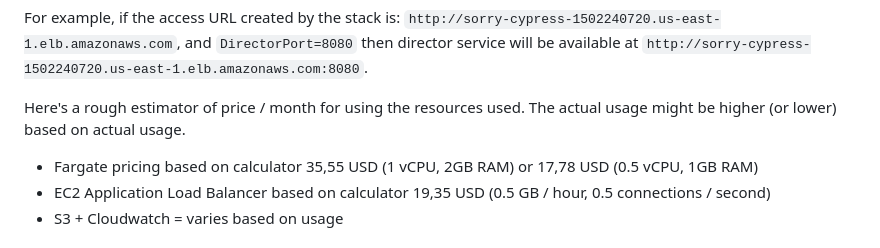
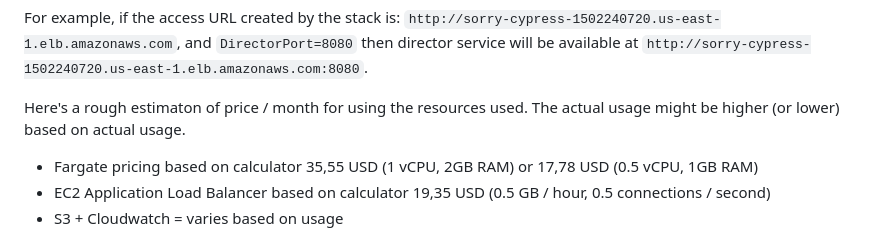
Before and after one commit to milos-pujic/cypress-cucumber-e2e-tests, a Markdown page: README.md, the part around the change. Rendered like a GitHub page.

```diff
--- a/README.md
+++ b/README.md
@@ -211,7 +211,7 @@ The stack creates [AWS Application Load Balancer](https://docs.aws.amazon.com/el
 
 For example, if the access URL created by the stack is: `http://sorry-cypress-1502240720.us-east-1.elb.amazonaws.com`, and `DirectorPort=8080` then director service will be available at `http://sorry-cypress-1502240720.us-east-1.elb.amazonaws.com:8080`.
 
-Here's a rough estimator of price / month for using the resources used. The actual usage might be higher (or lower) based on actual usage.
+Here's a rough estimaton of price / month for using the resources used. The actual usage might be higher (or lower) based on actual usage.
 
 - Fargate pricing based on calculator 35,55 USD (1 vCPU, 2GB RAM) or 17,78 USD (0.5 vCPU, 1GB RAM)
 - EC2 Application Load Balancer based on calculator 19,35 USD (0.5 GB / hour, 0.5 connections / second)
```
